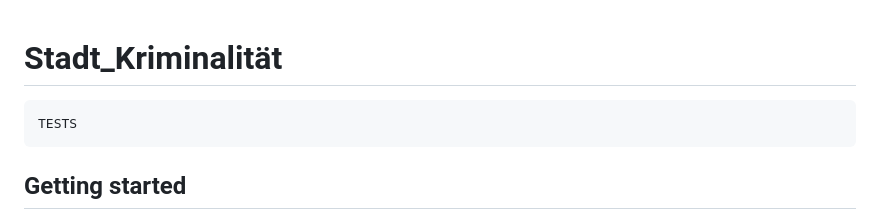
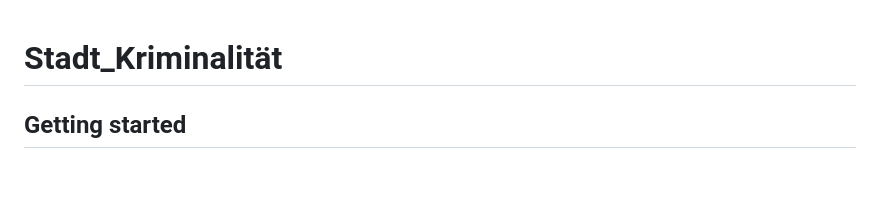
Before and after one commit to juandmcr/Kriminalitaet-Deutschland, a Markdown page: README.md, the part around the change. GitHub-like rendering; blank space fills up the shorter version.

Commit message:
removed tests

```diff
--- a/README.md
+++ b/README.md
@@ -1,7 +1,5 @@
 # Stadt_Kriminalität
 
-
-    TESTS
 ## Getting started
 
 To make it easy for you to get started with GitLab, here's a list of recommended next steps.
```
